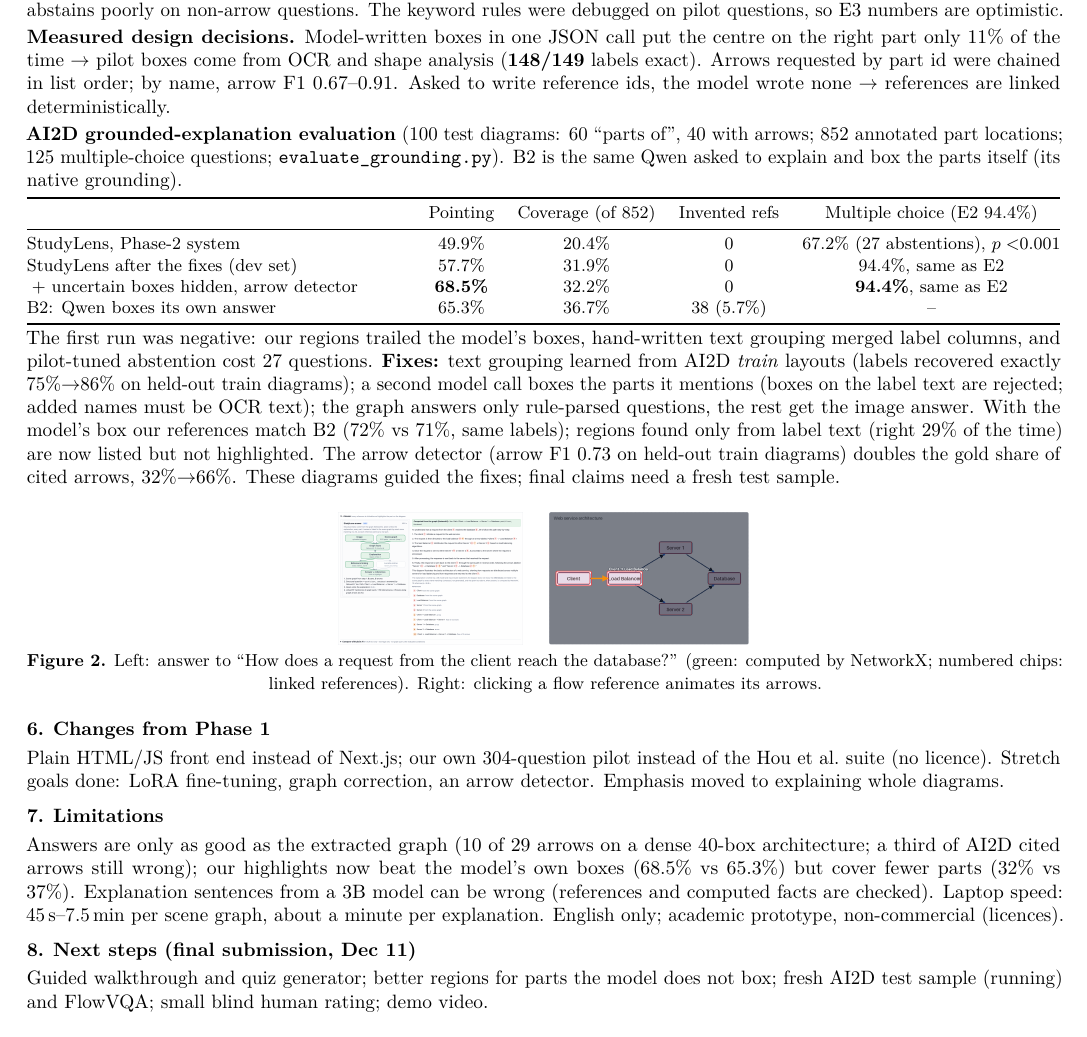
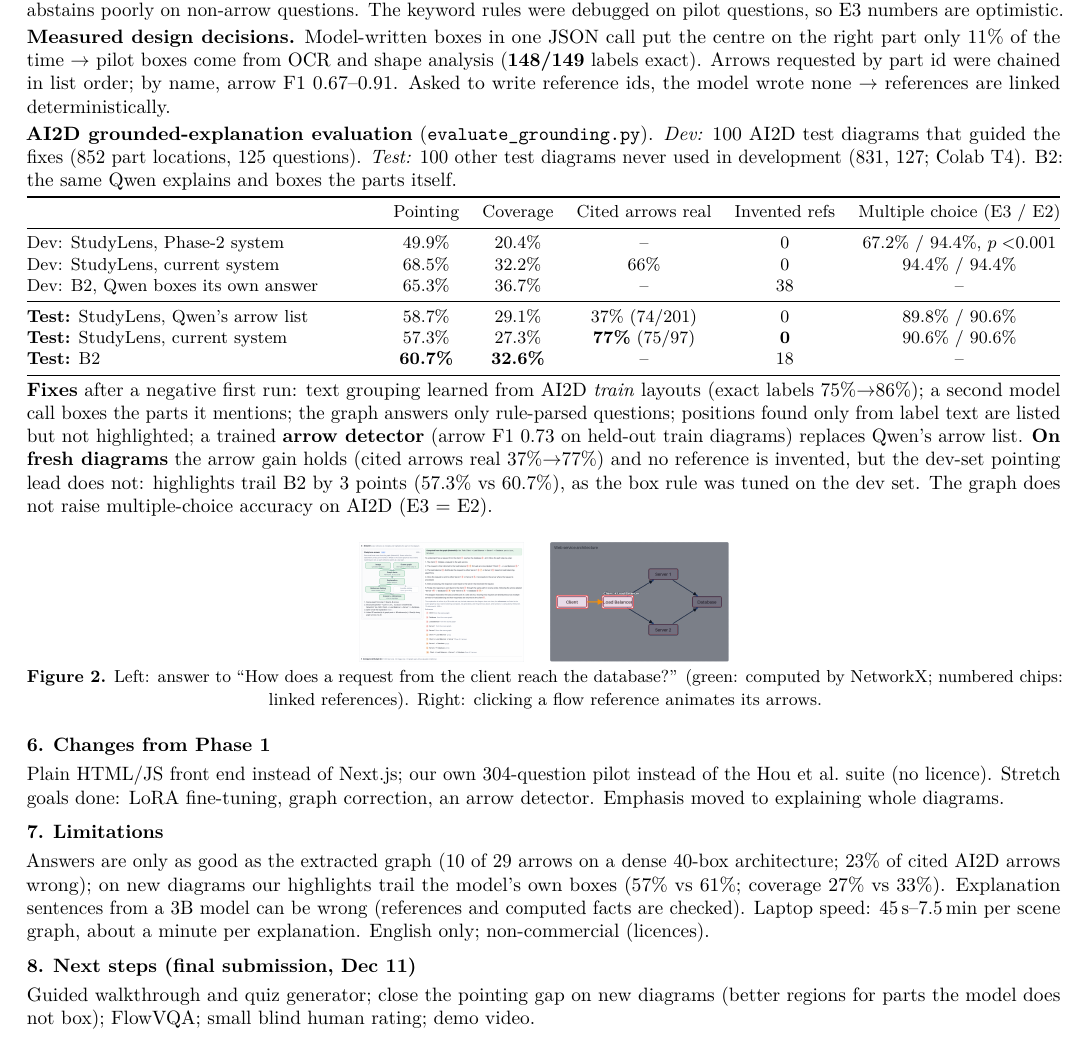
Before and after one commit to krish-patel1003/CECS558-term-project-studylens, a LaTeX document (reports/phase2/phase2_report.tex): part of page 2 of 2, cut so that both start at the same text. Compiled offline with pdfLaTeX.

Commit message:
Fresh AI2D test-set results: cited arrows 77% gold with the detector; pointing 57.3% vs B2 60.7%. Phase 2 report updated

```diff
--- a/reports/phase2/phase2_report.tex
+++ b/reports/phase2/phase2_report.tex
@@ -71,22 +71,25 @@ E3* & graph query, gold graph (upper bound) & 91.8\% [88.8, 94.7] & 100\% & bett
 
 \textbf{Measured design decisions.} Model-written boxes in one JSON call put the centre on the right part only 11\% of the time $\rightarrow$ pilot boxes come from OCR and shape analysis (\textbf{148/149} labels exact). Arrows requested by part id were chained in list order; by name, arrow F1 0.67--0.91. Asked to write reference ids, the model wrote none $\rightarrow$ references are linked deterministically.
 
-\textbf{AI2D grounded-explanation evaluation} (100 test diagrams: 60 ``parts of'', 40 with arrows; 852 annotated part locations; 125 multiple-choice questions; \texttt{evaluate\_grounding.py}). B2 is the same Qwen asked to explain and box the parts itself (its native grounding).\\[2pt]
-{\small\begin{tabularx}{\textwidth}{@{}Lcccc@{}}
+\textbf{AI2D grounded-explanation evaluation} (\texttt{evaluate\_grounding.py}). \emph{Dev:} 100 AI2D test diagrams that guided the fixes (852 part locations, 125 questions). \emph{Test:} 100 other test diagrams never used in development (831, 127; Colab T4). B2: the same Qwen explains and boxes the parts itself.\\[2pt]
+{\small\begin{tabularx}{\textwidth}{@{}Lccccc@{}}
 \toprule
-& Pointing & Coverage (of 852) & Invented refs & Multiple choice (E2 94.4\%) \\
+& Pointing & Coverage & Cited arrows real & Invented refs & Multiple choice (E3 / E2) \\
 \midrule
-StudyLens, Phase-2 system & 49.9\% & 20.4\% & 0 & 67.2\% (27 abstentions), $p<$0.001 \\
-StudyLens after the fixes (dev set) & 57.7\% & 31.9\% & 0 & 94.4\%, same as E2 \\
-\;+ uncertain boxes hidden, arrow detector & \textbf{68.5\%} & 32.2\% & 0 & \textbf{94.4\%}, same as E2 \\
-B2: Qwen boxes its own answer & 65.3\% & 36.7\% & 38 (5.7\%) & -- \\
+Dev: StudyLens, Phase-2 system & 49.9\% & 20.4\% & -- & 0 & 67.2\% / 94.4\%, $p<$0.001 \\
+Dev: StudyLens, current system & 68.5\% & 32.2\% & 66\% & 0 & 94.4\% / 94.4\% \\
+Dev: B2, Qwen boxes its own answer & 65.3\% & 36.7\% & -- & 38 & -- \\
+\midrule
+\textbf{Test:} StudyLens, Qwen's arrow list & 58.7\% & 29.1\% & 37\% (74/201) & 0 & 89.8\% / 90.6\% \\
+\textbf{Test:} StudyLens, current system & 57.3\% & 27.3\% & \textbf{77\%} (75/97) & \textbf{0} & 90.6\% / 90.6\% \\
+\textbf{Test:} B2 & \textbf{60.7\%} & \textbf{32.6\%} & -- & 18 & -- \\
 \bottomrule
 \end{tabularx}}\\[2pt]
-The first run was negative: our regions trailed the model's boxes, hand-written text grouping merged label columns, and pilot-tuned abstention cost 27 questions. \textbf{Fixes:} text grouping learned from AI2D \emph{train} layouts (labels recovered exactly 75\%$\rightarrow$86\% on held-out train diagrams); a second model call boxes the parts it mentions (boxes on the label text are rejected; added names must be OCR text); the graph answers only rule-parsed questions, the rest get the image answer. With the model's box our references match B2 (72\% vs 71\%, same labels); regions found only from label text (right 29\% of the time) are now listed but not highlighted. The arrow detector (arrow F1 0.73 on held-out train diagrams) doubles the gold share of cited arrows, 32\%$\rightarrow$66\%. These diagrams guided the fixes; final claims need a fresh test sample.
+\textbf{Fixes} after a negative first run: text grouping learned from AI2D \emph{train} layouts (exact labels 75\%$\rightarrow$86\%); a second model call boxes the parts it mentions; the graph answers only rule-parsed questions; positions found only from label text are listed but not highlighted; a trained \textbf{arrow detector} (arrow F1 0.73 on held-out train diagrams) replaces Qwen's arrow list. \textbf{On fresh diagrams} the arrow gain holds (cited arrows real 37\%$\rightarrow$77\%) and no reference is invented, but the dev-set pointing lead does not: highlights trail B2 by 3 points (57.3\% vs 60.7\%), as the box rule was tuned on the dev set. The graph does not raise multiple-choice accuracy on AI2D (E3 = E2).
 
 \begin{center}
-\includegraphics[height=0.95in]{../../docs/figures/ui_2_answer.png}\hspace{0.15in}
-\includegraphics[height=0.95in]{../../docs/figures/ui_3_flow.png}\\[-1pt]
+\includegraphics[height=0.85in]{../../docs/figures/ui_2_answer.png}\hspace{0.15in}
+\includegraphics[height=0.85in]{../../docs/figures/ui_3_flow.png}\\[-1pt]
 {\small\textbf{Figure 2.} Left: answer to ``How does a request from the client reach the database?'' (green: computed by NetworkX; numbered chips: linked references). Right: clicking a flow reference animates its arrows.}
 \end{center}
 
@@ -94,9 +97,9 @@ The first run was negative: our regions trailed the model's boxes, hand-written
 Plain HTML/JS front end instead of Next.js; our own 304-question pilot instead of the Hou et al.\ suite (no licence). Stretch goals done: LoRA fine-tuning, graph correction, an arrow detector. Emphasis moved to explaining whole diagrams.
 
 \section{Limitations}
-Answers are only as good as the extracted graph (10 of 29 arrows on a dense 40-box architecture; a third of AI2D cited arrows still wrong); our highlights now beat the model's own boxes (68.5\% vs 65.3\%) but cover fewer parts (32\% vs 37\%). Explanation sentences from a 3B model can be wrong (references and computed facts are checked). Laptop speed: 45\,s--7.5\,min per scene graph, about a minute per explanation. English only; academic prototype, non-commercial (licences).
+Answers are only as good as the extracted graph (10 of 29 arrows on a dense 40-box architecture; 23\% of cited AI2D arrows wrong); on new diagrams our highlights trail the model's own boxes (57\% vs 61\%; coverage 27\% vs 33\%). Explanation sentences from a 3B model can be wrong (references and computed facts are checked). Laptop speed: 45\,s--7.5\,min per scene graph, about a minute per explanation. English only; non-commercial (licences).
 
 \section{Next steps (final submission, Dec 11)}
-Guided walkthrough and quiz generator; better regions for parts the model does not box; fresh AI2D test sample (running) and FlowVQA; small blind human rating; demo video.
+Guided walkthrough and quiz generator; close the pointing gap on new diagrams (better regions for parts the model does not box); FlowVQA; small blind human rating; demo video.
 
 \end{document}
```
Also changed, not shown: docs/evaluation.md (+30 -1 lines), reports/phase2/phase2_report.pdf, 1 other file.
